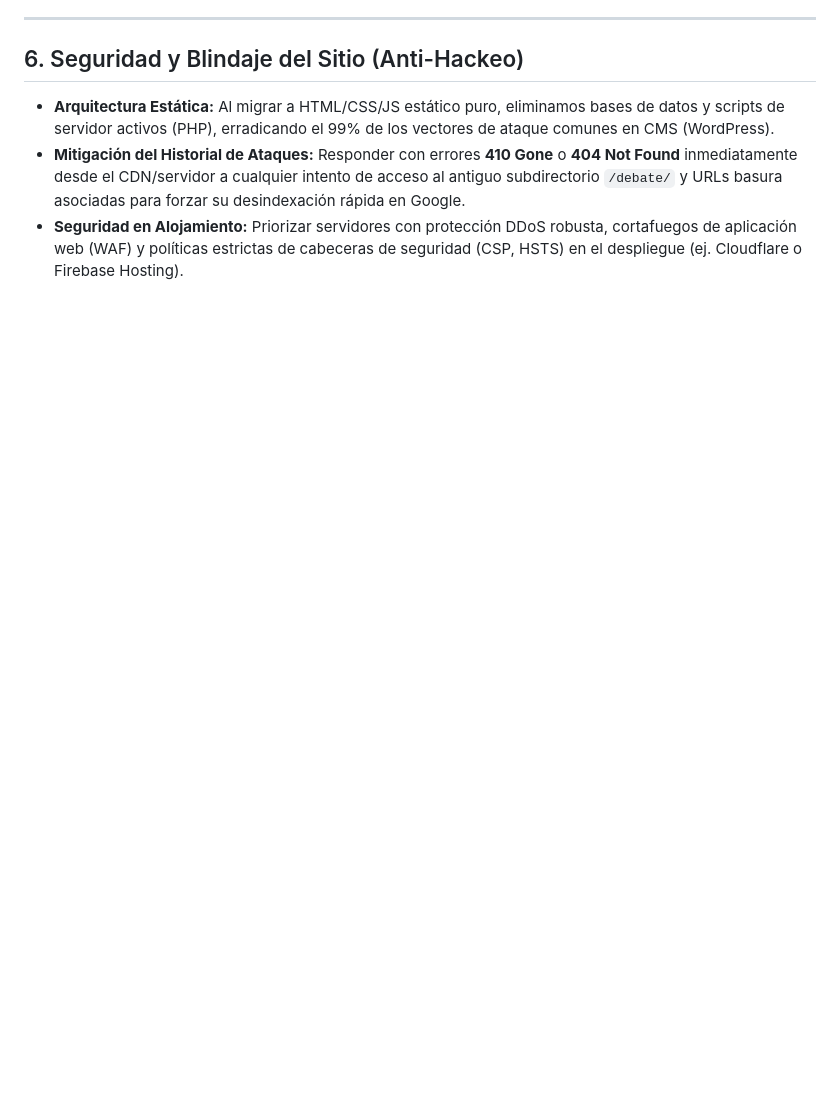
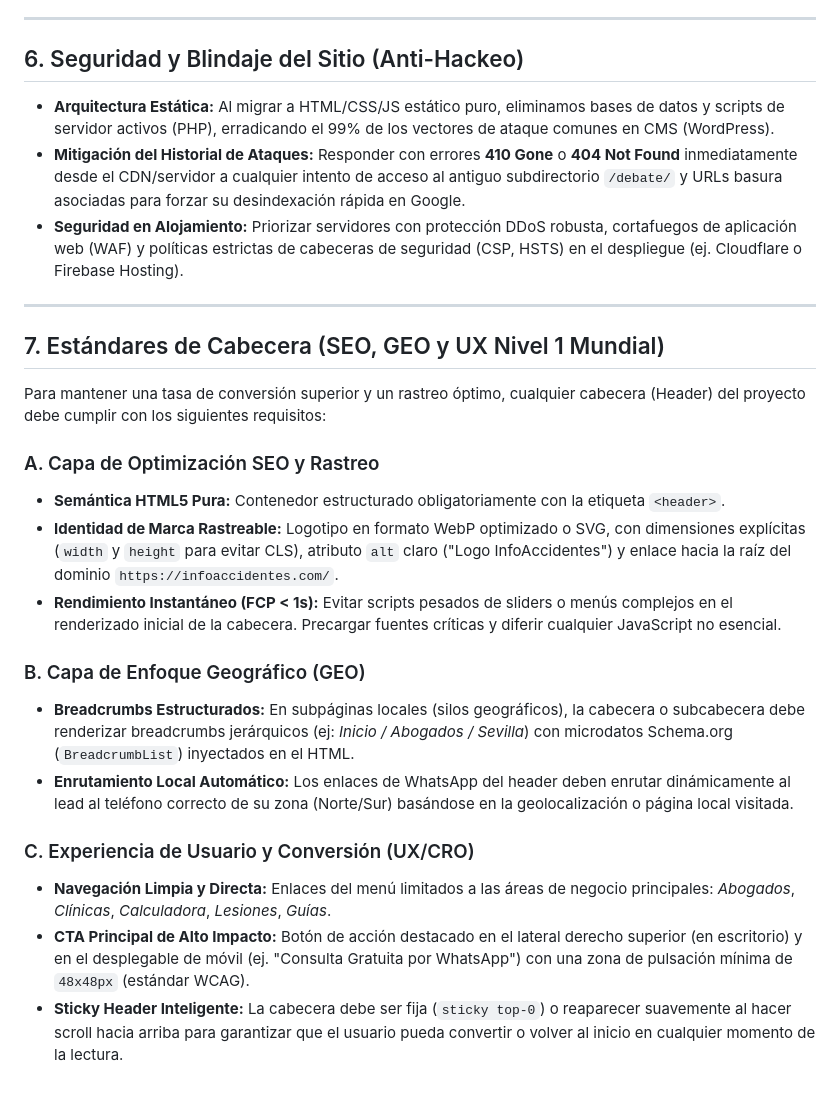
Before and after one commit to JASReinosa/infoaccidentes-design, a Markdown page: .agents/AGENTS.md, the part around the change. GitHub-like rendering; blank space fills up the shorter version.

Commit message:
Chore: Add SEO, GEO, and UX header design standards to AGENTS.md

```diff
--- a/.agents/AGENTS.md
+++ b/.agents/AGENTS.md
@@ -56,3 +56,22 @@ Este archivo define la identidad, el rol, los objetivos estratégicos y las rest
 * **Arquitectura Estática:** Al migrar a HTML/CSS/JS estático puro, eliminamos bases de datos y scripts de servidor activos (PHP), erradicando el 99% de los vectores de ataque comunes en CMS (WordPress).
 * **Mitigación del Historial de Ataques:** Responder con errores **410 Gone** o **404 Not Found** inmediatamente desde el CDN/servidor a cualquier intento de acceso al antiguo subdirectorio `/debate/` y URLs basura asociadas para forzar su desindexación rápida en Google.
 * **Seguridad en Alojamiento:** Priorizar servidores con protección DDoS robusta, cortafuegos de aplicación web (WAF) y políticas estrictas de cabeceras de seguridad (CSP, HSTS) en el despliegue (ej. Cloudflare o Firebase Hosting).
+
+---
+
+## 7. Estándares de Cabecera (SEO, GEO y UX Nivel 1 Mundial)
+Para mantener una tasa de conversión superior y un rastreo óptimo, cualquier cabecera (Header) del proyecto debe cumplir con los siguientes requisitos:
+
+### A. Capa de Optimización SEO y Rastreo
+* **Semántica HTML5 Pura:** Contenedor estructurado obligatoriamente con la etiqueta `<header>`.
+* **Identidad de Marca Rastreable:** Logotipo en formato WebP optimizado o SVG, con dimensiones explícitas (`width` y `height` para evitar CLS), atributo `alt` claro ("Logo InfoAccidentes") y enlace hacia la raíz del dominio `https://infoaccidentes.com/`.
+* **Rendimiento Instantáneo (FCP < 1s):** Evitar scripts pesados de sliders o menús complejos en el renderizado inicial de la cabecera. Precargar fuentes críticas y diferir cualquier JavaScript no esencial.
+
+### B. Capa de Enfoque Geográfico (GEO)
+* **Breadcrumbs Estructurados:** En subpáginas locales (silos geográficos), la cabecera o subcabecera debe renderizar breadcrumbs jerárquicos (ej: *Inicio / Abogados / Sevilla*) con microdatos Schema.org (`BreadcrumbList`) inyectados en el HTML.
+* **Enrutamiento Local Automático:** Los enlaces de WhatsApp del header deben enrutar dinámicamente al lead al teléfono correcto de su zona (Norte/Sur) basándose en la geolocalización o página local visitada.
+
+### C. Experiencia de Usuario y Conversión (UX/CRO)
+* **Navegación Limpia y Directa:** Enlaces del menú limitados a las áreas de negocio principales: *Abogados*, *Clínicas*, *Calculadora*, *Lesiones*, *Guías*.
+* **CTA Principal de Alto Impacto:** Botón de acción destacado en el lateral derecho superior (en escritorio) y en el desplegable de móvil (ej. "Consulta Gratuita por WhatsApp") con una zona de pulsación mínima de `48x48px` (estándar WCAG).
+* **Sticky Header Inteligente:** La cabecera debe ser fija (`sticky top-0`) o reaparecer suavemente al hacer scroll hacia arriba para garantizar que el usuario pueda convertir o volver al inicio en cualquier momento de la lectura.
```
